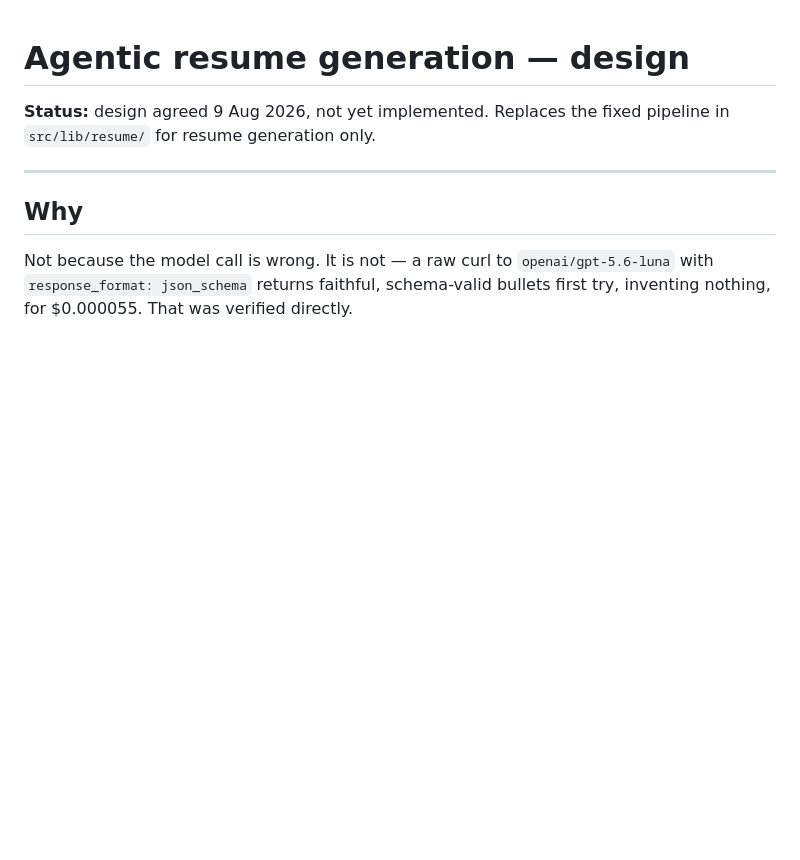
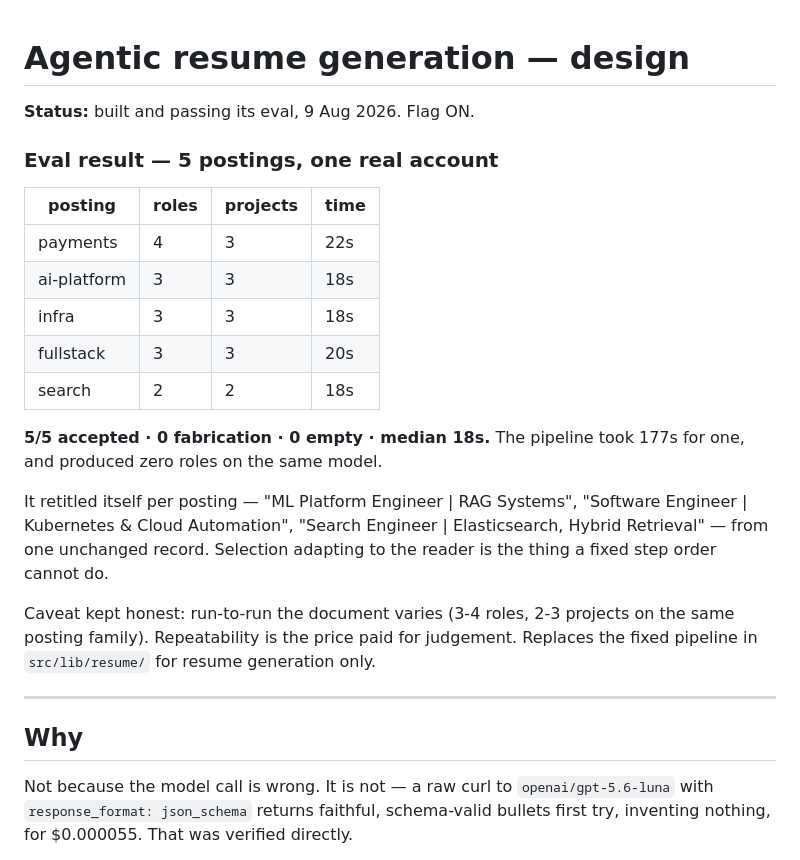
Before and after one commit to theweekendworld-engg/ai-resume-builder, a Markdown page: docs/impl/05-agentic-generation.md, the part around the change. Drawn GitHub-style; blank space fills up the shorter version.

Commit message:
Eval the loop, and turn it on
5 postings against one real record: 5/5 accepted, 0 fabrication, 0 empty,
median 18s. The pipeline took 177s for a single posting and returned zero roles
on the same model.

The result worth more than the pass rate is that it retitled itself per
posting — ML Platform Engineer, Kubernetes & Cloud Automation, Search Engineer
— from one unchanged record. Selection adapting to the reader is exactly what a
fixed step order cannot express, and it is why the rewrite was the right call.

The existing tailor.eval.test.ts could not be reused: it stubs the pipeline's
per-stage prompts (IS_POSTING, IS_SELECT, IS_WRITE), and a loop has no stages.
Fixture evals test a pipeline's plumbing; a loop needs a live one.

FEATURE_AGENTIC_RESUME is now true. The pipeline is still present and still the
default path for existing callers — deleting its 13 files and rewiring the four
entry points is a refactor of its own, not a flag flip.

Co-Authored-By: Claude Opus 5 (1M context) <noreply@anthropic.com>

```diff
--- a/docs/impl/05-agentic-generation.md
+++ b/docs/impl/05-agentic-generation.md
@@ -1,6 +1,27 @@
 # Agentic resume generation — design
 
-**Status:** design agreed 9 Aug 2026, not yet implemented.
+**Status:** built and passing its eval, 9 Aug 2026. Flag ON.
+
+### Eval result — 5 postings, one real account
+
+| posting | roles | projects | time |
+|---|---|---|---|
+| payments | 4 | 3 | 22s |
+| ai-platform | 3 | 3 | 18s |
+| infra | 3 | 3 | 18s |
+| fullstack | 3 | 3 | 20s |
+| search | 2 | 2 | 18s |
+
+**5/5 accepted · 0 fabrication · 0 empty · median 18s.** The pipeline took 177s
+for one, and produced zero roles on the same model.
+
+It retitled itself per posting — "ML Platform Engineer | RAG Systems", "Software
+Engineer | Kubernetes & Cloud Automation", "Search Engineer | Elasticsearch,
+Hybrid Retrieval" — from one unchanged record. Selection adapting to the reader
+is the thing a fixed step order cannot do.
+
+Caveat kept honest: run-to-run the document varies (3-4 roles, 2-3 projects on
+the same posting family). Repeatability is the price paid for judgement.
 Replaces the fixed pipeline in `src/lib/resume/` for resume generation only.
 
 ---
```
